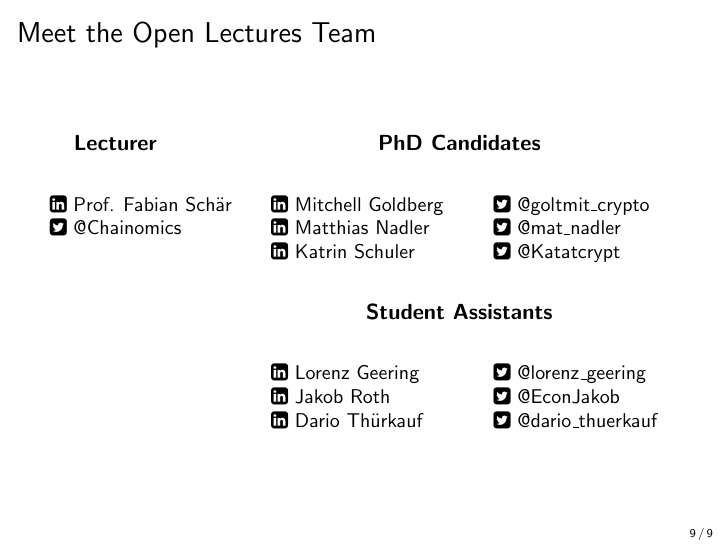
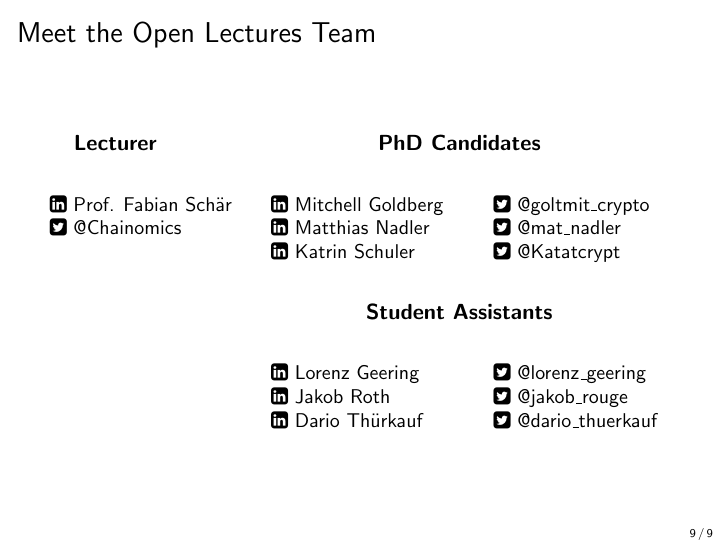
Before and after one commit to cifunibas/Bitcoin-Blockchain-Cryptoassets, LaTeX slides (slides/intro.tex): page 10 of 10. Compiled offline with pdfLaTeX; a LaTeX package or settings file that is missing is left out.

Commit message:
Update social media handles

```diff
--- a/slides/intro.tex
+++ b/slides/intro.tex
@@ -271,18 +271,18 @@ The goal of our open lectures is to make teaching resources freely available. Th
 			\begin{table}\small
 				\newcolumntype{F}{>{\raggedright\arraybackslash}p{3.5cm}}
 				\begin{tabular}{FF}
-					\href{https://www.linkedin.com/in/mitchell-goldberg/}{\faLinkedinSquare\ Mitchell Goldberg} & \href{https://twitter.com/golmit_crypto}{\faTwitterSquare\ @goltmit\_crypto}\\
-					\href{https://www.linkedin.com/in/mat-nadler/}{\faLinkedinSquare\ Matthias Nadler} & \href{https://twitter.com/mat_nadler}{\faTwitterSquare\ @mat\_nadler}\\
-					\href{https://www.linkedin.com/in/kmschuler/}{\faLinkedinSquare\ Katrin Schuler} & \href{https://twitter.com/Katatcrypt}{\faTwitterSquare\ @Katatcrypt}\\
+					\href{https://linkedin.com/in/mitchell-goldberg/}{\faLinkedinSquare\ Mitchell Goldberg} & \href{https://twitter.com/golmit_crypto}{\faTwitterSquare\ @goltmit\_crypto}\\
+					\href{https://linkedin.com/in/mat-nadler/}{\faLinkedinSquare\ Matthias Nadler} & \href{https://twitter.com/mat_nadler}{\faTwitterSquare\ @mat\_nadler}\\
+					\href{https://linkedin.com/in/kmschuler/}{\faLinkedinSquare\ Katrin Schuler} & \href{https://twitter.com/Katatcrypt}{\faTwitterSquare\ @Katatcrypt}\\
 				\end{tabular}
 			\end{table}
 			\center \hspace{-0.5cm}\textbf{Student Assistants}
 			\begin{table}\small
 				\newcolumntype{F}{>{\raggedright\arraybackslash}p{3.5cm}}
 				\begin{tabular}{FF}
-					\href{https://www.linkedin.com/in/lorenz-geering-770359a8/}{\faLinkedinSquare\ Lorenz Geering} & \href{https://twitter.com/lorenz_geering}{\faTwitterSquare\ @lorenz\_geering}\\
-					\href{https://www.linkedin.com/in/jakob-roth}{\faLinkedinSquare\ Jakob Roth} & \href{https://twitter.com/}{\faTwitterSquare\ @EconJakob}\\
-					\href{https://www.linkedin.com/in/dario-thuerkauf/}{\faLinkedinSquare\ Dario Thürkauf} & \href{https://twitter.com/dario_thuerkauf}{\faTwitterSquare\ @dario\_thuerkauf}\\
+					\href{https://linkedin.com/in/lorenz-geering-770359a8/}{\faLinkedinSquare\ Lorenz Geering} & \href{https://twitter.com/lorenz_geering}{\faTwitterSquare\ @lorenz\_geering}\\
+					\href{https://linkedin.com/in/jakob-roth}{\faLinkedinSquare\ Jakob Roth} & \href{https://twitter.com/jakob_rouge}{\faTwitterSquare\ @jakob\_rouge}\\
+					\href{https://linkedin.com/in/dario-thuerkauf/}{\faLinkedinSquare\ Dario Thürkauf} & \href{https://twitter.com/dario_thuerkauf}{\faTwitterSquare\ @dario\_thuerkauf}\\
 				\end{tabular}
 			\end{table}
 		\end{column}
```
Also changed, not shown: slides/intro.tex (2 more changed lines).
